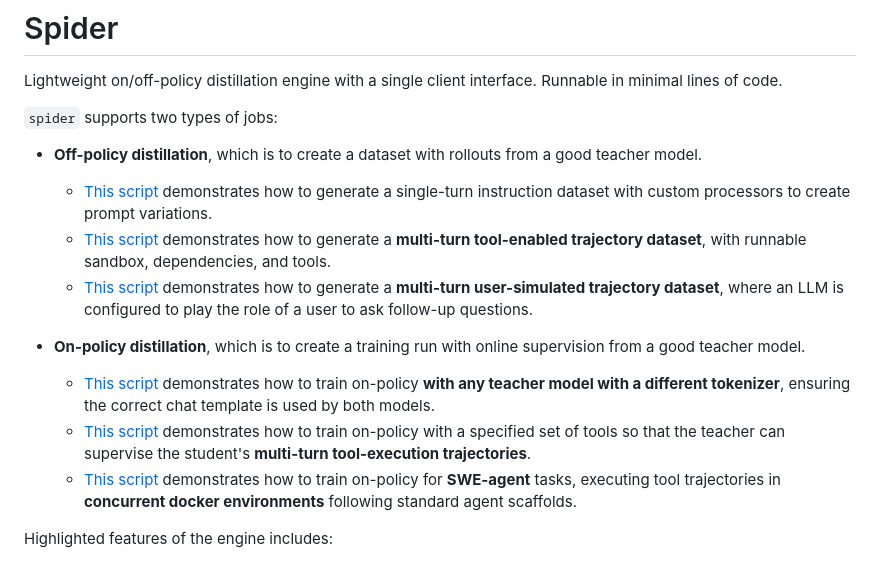
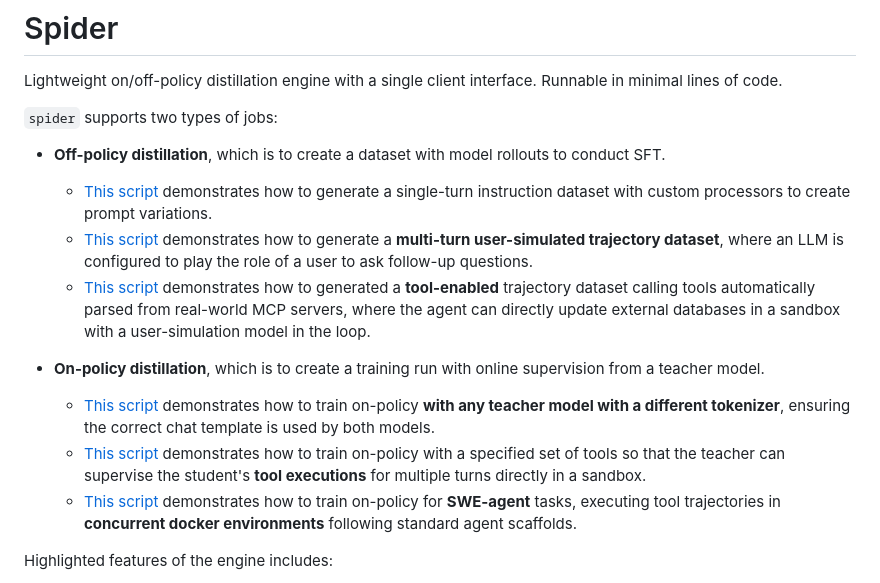
Before and after one commit to collinear-ai/spider, a Markdown page: README.md, the part around the change. Rendered like a GitHub page.

Commit message:
Updated readme with MCP script reference

```diff
--- a/README.md
+++ b/README.md
@@ -4,14 +4,14 @@ Lightweight on/off-policy distillation engine with a single client interface. Ru
 
 `spider` supports two types of jobs:
 
-- **Off-policy distillation**, which is to create a dataset with rollouts from a good teacher model.
+- **Off-policy distillation**, which is to create a dataset with model rollouts to conduct SFT.
   - [This script](scripts/generate_tulu_precise_if.py) demonstrates how to generate a single-turn instruction dataset with custom processors to create prompt variations.
-  - [This script](scripts/generate_tool_search_nemo.py) demonstrates how to generate a **multi-turn tool-enabled trajectory dataset**, with runnable sandbox, dependencies, and tools.
   - [This script](scripts/generate_multiturn_hotpotqa.py) demonstrates how to generate a **multi-turn user-simulated trajectory dataset**, where an LLM is configured to play the role of a user to ask follow-up questions.
+  - [This script](scripts/generate_mcp_jira.py) demonstrates how to generated a **tool-enabled** trajectory dataset calling tools automatically parsed from real-world MCP servers, where the agent can directly update external databases in a sandbox with a user-simulation model in the loop.
 
-- **On-policy distillation**, which is to create a training run with online supervision from a good teacher model.
+- **On-policy distillation**, which is to create a training run with online supervision from a teacher model.
   - [This script](scripts/train_on_policy_precise_if.py) demonstrates how to train on-policy **with any teacher model with a different tokenizer**, ensuring the correct chat template is used by both models.
-  - [This script](scripts/train_on_policy_tool_search_nemo.py) demonstrates how to train on-policy with a specified set of tools so that the teacher can supervise the student's **multi-turn tool-execution trajectories**.
+  - [This script](scripts/train_on_policy_tool_search_nemo.py) demonstrates how to train on-policy with a specified set of tools so that the teacher can supervise the student's **tool executions** for multiple turns directly in a sandbox.
   - [This script](scripts/train_on_policy_swe.py) demonstrates how to train on-policy for **SWE-agent** tasks, executing tool trajectories in **concurrent docker environments** following standard agent scaffolds.
 
 Highlighted features of the engine includes:
```
